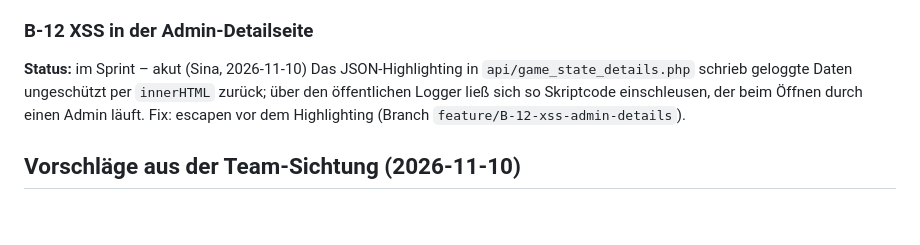
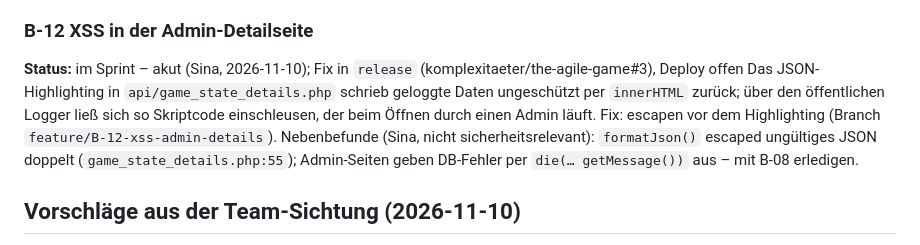
Before and after one commit to komplexitaeter/the-agile-game, a Markdown page: BACKLOG.md, the part around the change. Rendered like a GitHub page; blank space fills up the shorter version.

Commit message:
Backlog: B-12 merged into release
Co-Authored-By: Claude Opus 5.5 <noreply@anthropic.com>
Claude-Session: https://claude.ai/code/session_01VZgQHCmS8t5sip7XdxXVbc

```diff
--- a/BACKLOG.md
+++ b/BACKLOG.md
@@ -83,10 +83,12 @@ Außerdem sicher abbrechen (500 statt Login), wenn `_API_PASSWORD` leer oder noc
 versionierte Datei verschieben (ohne „Cannot redeclare“ mit der alten Server-Config).
 
 ### B-12 XSS in der Admin-Detailseite
-**Status:** im Sprint – akut (Sina, 2026-11-10)
+**Status:** im Sprint – akut (Sina, 2026-11-10); Fix in `release` (komplexitaeter/the-agile-game#3), Deploy offen
 Das JSON-Highlighting in `api/game_state_details.php` schrieb geloggte Daten ungeschützt per `innerHTML` zurück;
 über den öffentlichen Logger ließ sich so Skriptcode einschleusen, der beim Öffnen durch einen Admin läuft.
 Fix: escapen vor dem Highlighting (Branch `feature/B-12-xss-admin-details`).
+Nebenbefunde (Sina, nicht sicherheitsrelevant): `formatJson()` escaped ungültiges JSON doppelt
+(`game_state_details.php:55`); Admin-Seiten geben DB-Fehler per `die(… getMessage())` aus – mit B-08 erledigen.
 
 ## Vorschläge aus der Team-Sichtung (2026-11-10)
 
```
